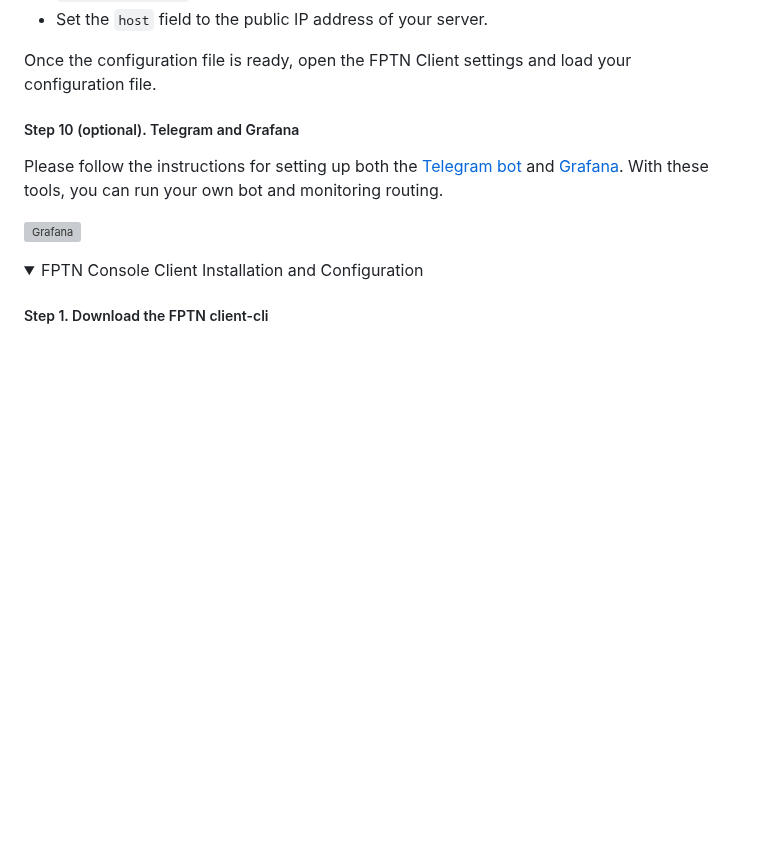
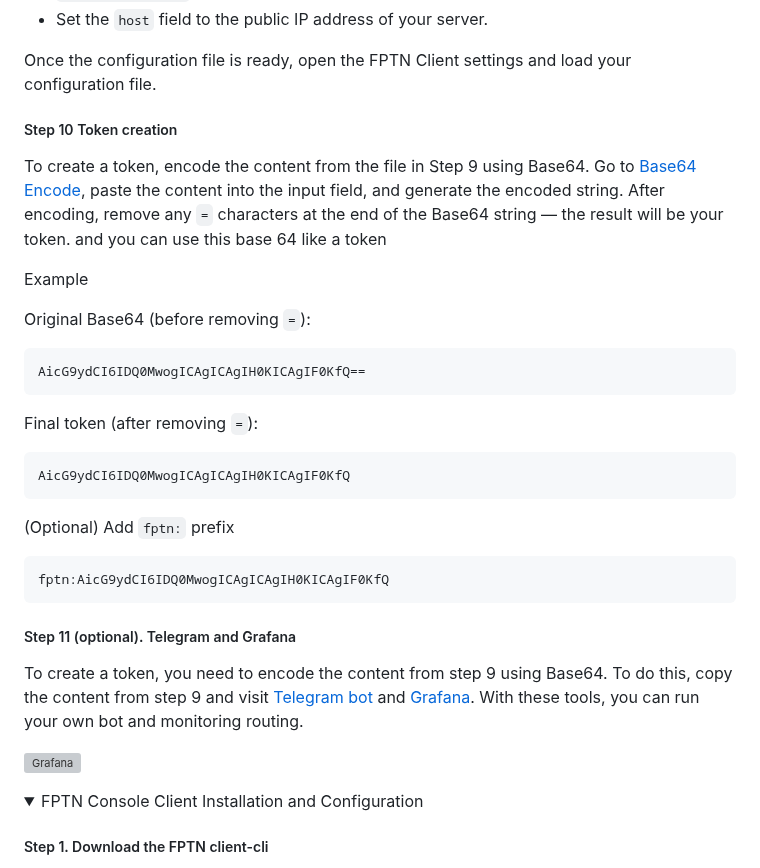
Before and after one commit to batchar2/fptn, a Markdown page: README.md, the part around the change. GitHub-like rendering; folded sections open; blank space fills up the shorter version; grey boxes are pictures that could not be loaded.

Commit message:
readme fix (#39)
Co-authored-by: Anna <anna@MacBook-Pro-Anna.local>

````diff
--- a/README.md
+++ b/README.md
@@ -286,10 +286,36 @@ Use the following template:
 
 Once the configuration file is ready, open the FPTN Client settings and load your configuration file.
 
+##### Step 10 Token creation
 
-##### Step 10 (optional). Telegram and Grafana
+To create a token, encode the content from the file in Step 9 using Base64.
+Go to [Base64 Encode](https://www.base64encode.org), paste the content into the input field, and generate the encoded string. After encoding, remove any `=` characters at the end of the Base64 string — the result will be your token.
+and you can use this base 64 like a token
 
-Please follow the instructions for setting up both the [Telegram bot](sysadmin-tools/telegram-bot/README.md) and [Grafana](sysadmin-tools/grafana/README.md).
+Example
+
+Original Base64 (before removing `=`):
+
+```
+AicG9ydCI6IDQ0MwogICAgICAgIH0KICAgIF0KfQ==
+```
+
+Final token (after removing `=`):
+
+```
+AicG9ydCI6IDQ0MwogICAgICAgIH0KICAgIF0KfQ
+```
+
+
+(Optional) Add `fptn:` prefix
+```
+fptn:AicG9ydCI6IDQ0MwogICAgICAgIH0KICAgIF0KfQ
+```
+
+
+##### Step 11 (optional). Telegram and Grafana
+
+To create a token, you need to encode the content from step 9 using Base64. To do this, copy the content from step 9 and visit [Telegram bot](sysadmin-tools/telegram-bot/README.md) and [Grafana](sysadmin-tools/grafana/README.md).
 With these tools, you can run your own bot and monitoring routing.
 
 <img src="sysadmin-tools/grafana/images/grafana-1.jpg" alt="Grafana"/>
````
